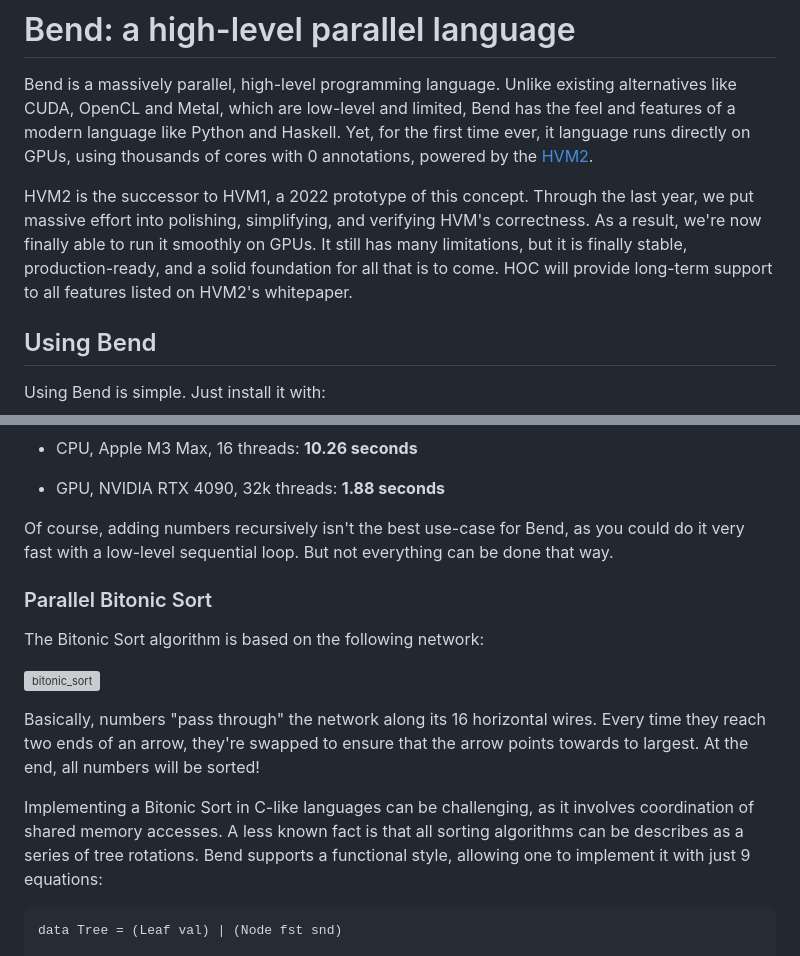
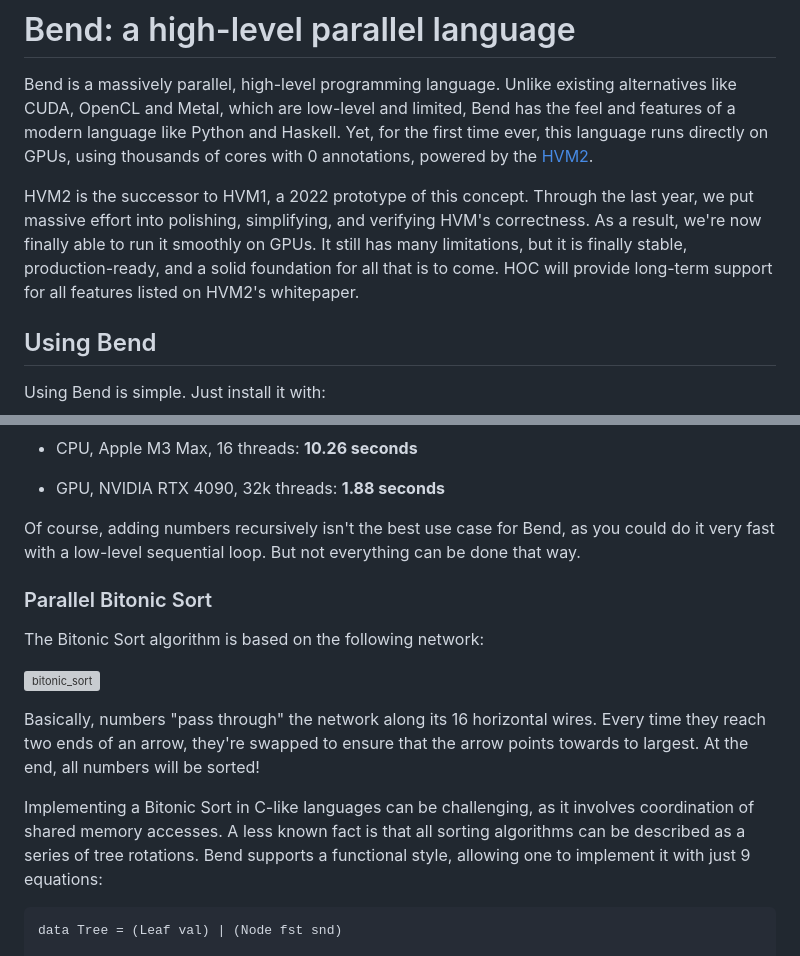
Before and after one commit to HigherOrderCO/HVM, a Markdown page: POST.md, 2 parts joined by grey strips. GitHub-like rendering; grey boxes are pictures that could not be loaded.

````diff
--- a/POST.md
+++ b/POST.md
@@ -3,7 +3,7 @@
 Bend is a massively parallel, high-level programming language. Unlike existing
 alternatives like CUDA, OpenCL and Metal, which are low-level and limited, Bend
 has the feel and features of a modern language like Python and Haskell. Yet, for
-the first time ever, it language runs directly on GPUs, using
+the first time ever, this language runs directly on GPUs, using
 thousands of cores with 0 annotations, powered by the [HVM2](https://github.com/HigherOrderCO/hvm2).
 
 HVM2 is the successor to HVM1, a 2022 prototype of this concept. Through the
@@ -11,7 +11,7 @@ last year, we put massive effort into polishing, simplifying, and verifying
 HVM's correctness. As a result, we're now finally able to run it smoothly on
 GPUs. It still has many limitations, but it is finally stable, production-ready,
 and a solid foundation for all that is to come. HOC will provide long-term
-support to all features listed on HVM2's whitepaper.
+support for all features listed on HVM2's whitepaper.
 
 ## Using Bend
 
@@ -54,7 +54,7 @@ Here is how it performs:
 
 - GPU, NVIDIA RTX 4090, 32k threads: **1.88 seconds**
 
-Of course, adding numbers recursively isn't the best use-case for Bend, as you
+Of course, adding numbers recursively isn't the best use case for Bend, as you
 could do it very fast with a low-level sequential loop. But not everything can
 be done that way.
 
@@ -70,7 +70,7 @@ arrow points towards to largest. At the end, all numbers will be sorted!
 
 Implementing a Bitonic Sort in C-like languages can be challenging, as it
 involves coordination of shared memory accesses. A less known fact is that all
-sorting algorithms can be describes as a series of tree rotations. Bend supports
+sorting algorithms can be described as a series of tree rotations. Bend supports
 a functional style, allowing one to implement it with just 9 equations:
 
 ```
````
Also changed, not shown: other parts of POST.md (+3 -3 lines).
